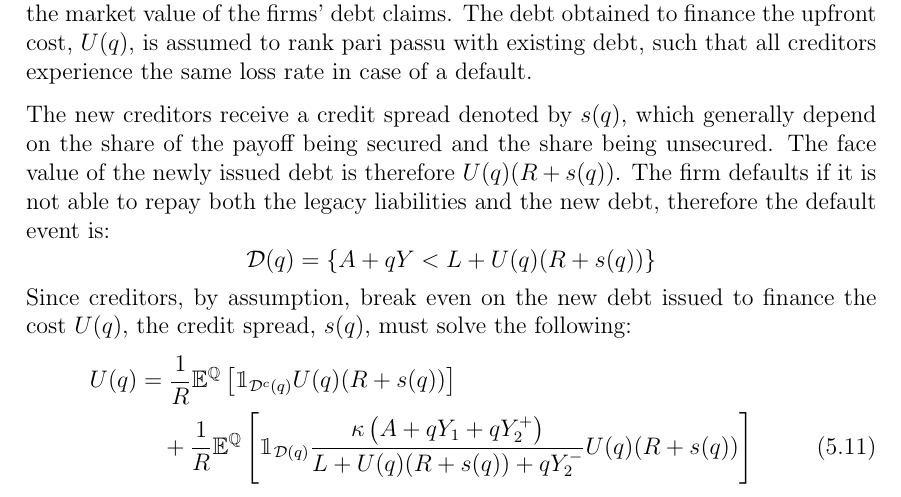
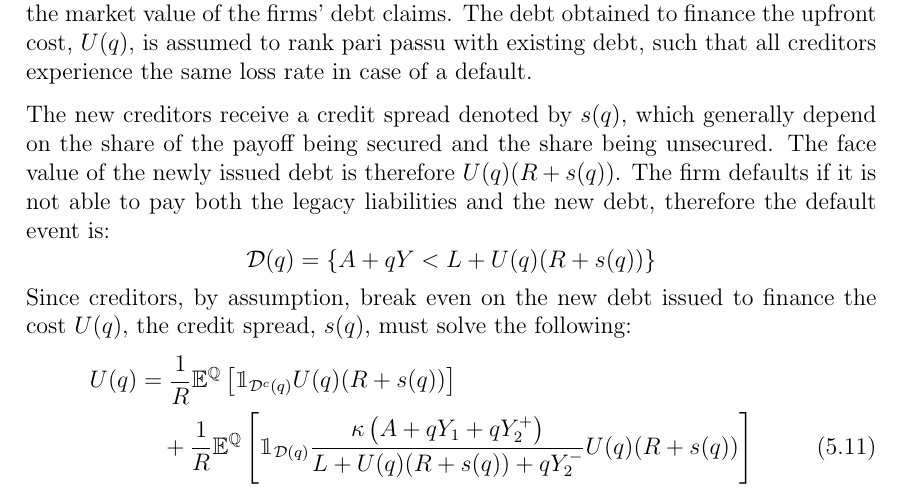
Before and after one commit to sebastianbaltser/master-thesis, a LaTeX thesis (thesis/main.tex, which reads thesis/content/body-matter/single-period-model/shareholders-financing-costs/funding-by-debt-issuance.tex): part of page 32 of 63, cut so that both start at the same text. Compiled offline with pdfLaTeX.

Commit message:
Replace "repay" with "pay"
Co-authored-by: SebastianAgergaard <53473607+SebastianAgergaard@users.noreply.github.com>

```diff
--- a/thesis/content/body-matter/single-period-model/shareholders-financing-costs/funding-by-debt-issuance.tex
+++ b/thesis/content/body-matter/single-period-model/shareholders-financing-costs/funding-by-debt-issuance.tex
@@ -15,7 +15,7 @@
         The new creditors receive a credit spread denoted by $s(q)$,
         which generally depend on the share of the payoff being secured and the share being unsecured.
         The face value of the newly issued debt is therefore $U(q)(R + s(q))$.
-        The firm defaults if it is not able to repay both the legacy liabilities and the new debt,
+        The firm defaults if it is not able to pay both the legacy liabilities and the new debt,
         therefore the default event is:
             \begin{equation*}
                 \mathcal{D}(q)
```
